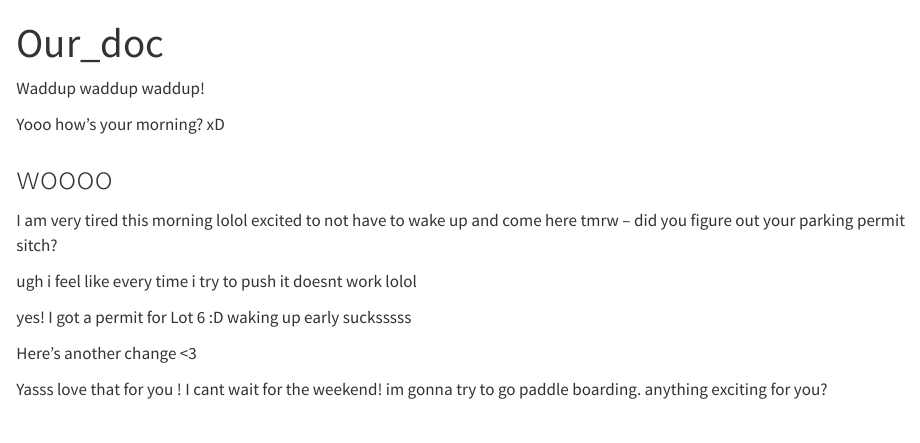
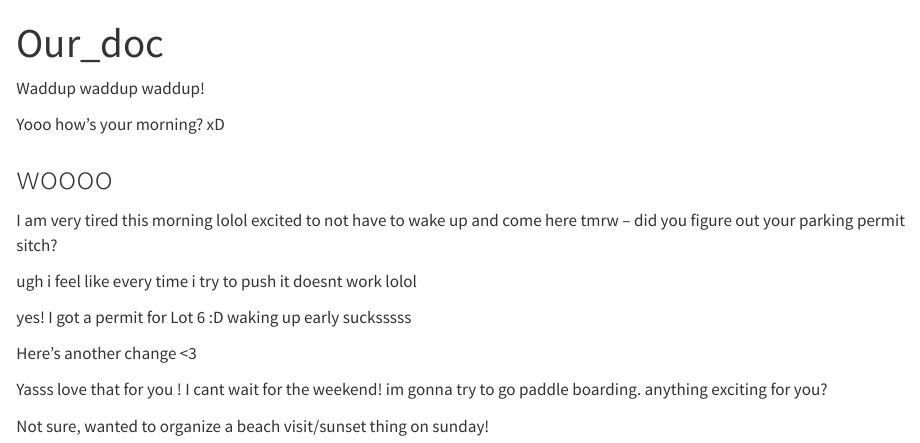
Before and after one commit to hveirs/git_collab_demo, a Quarto document (eds212_day5_part1_collabdemo.qmd): the page in a window 1100 px wide, from its top. Rendered offline with R 4.5, knitr and Pandoc in place of Quarto, with nearby package versions.

Commit message:
Another msg abt the beach!

```diff
--- a/eds212_day5_part1_collabdemo.qmd
+++ b/eds212_day5_part1_collabdemo.qmd
@@ -19,3 +19,5 @@ yes! I got a permit for Lot 6 :D waking up early sucksssss
 Here's another change \<3
 
 Yasss love that for you ! I cant wait for the weekend! im gonna try to go paddle boarding. anything exciting for you?
+
+Not sure, wanted to organize a beach visit/sunset thing on sunday!
```
Also changed, not shown: eds212_day5_part1_collabdemo.html.
